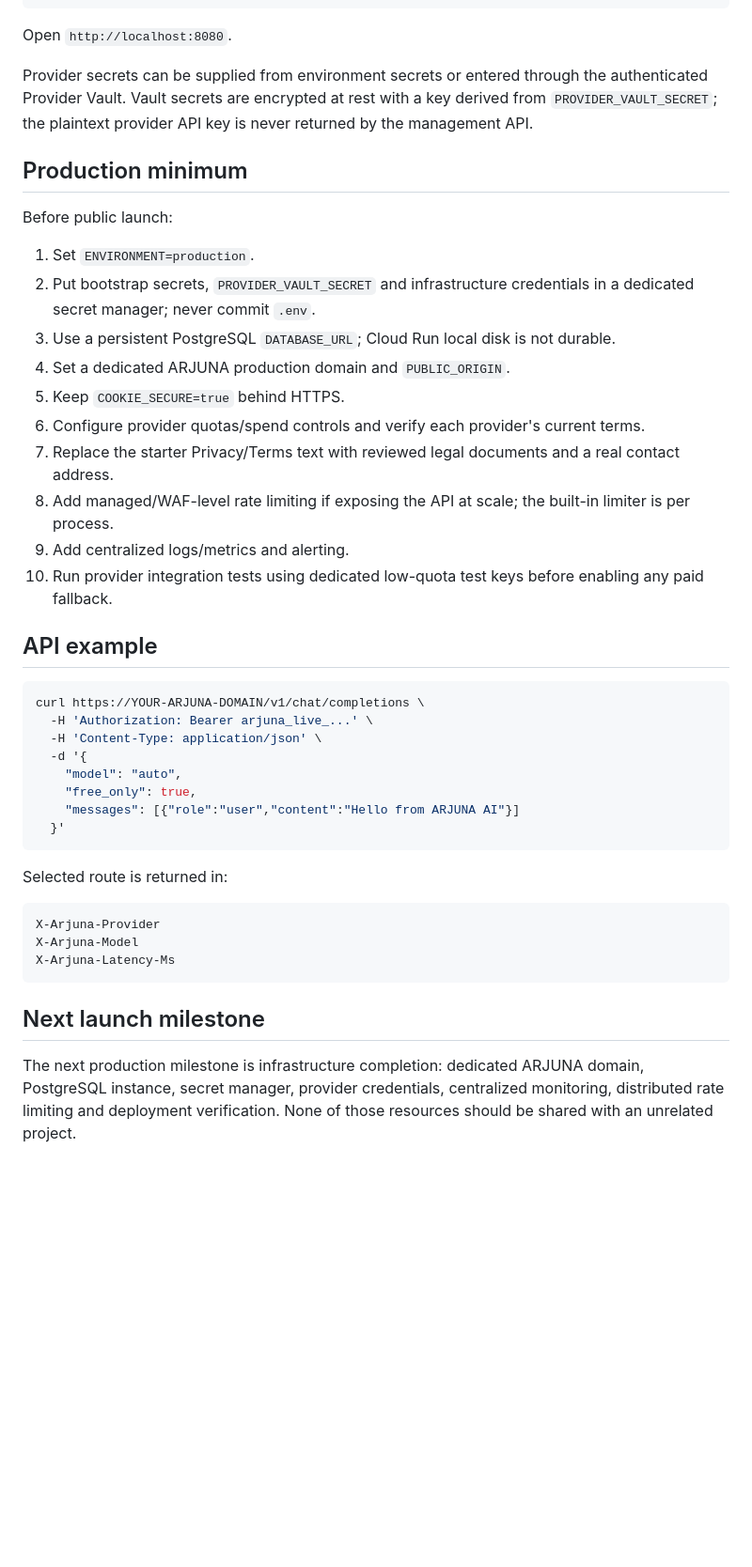
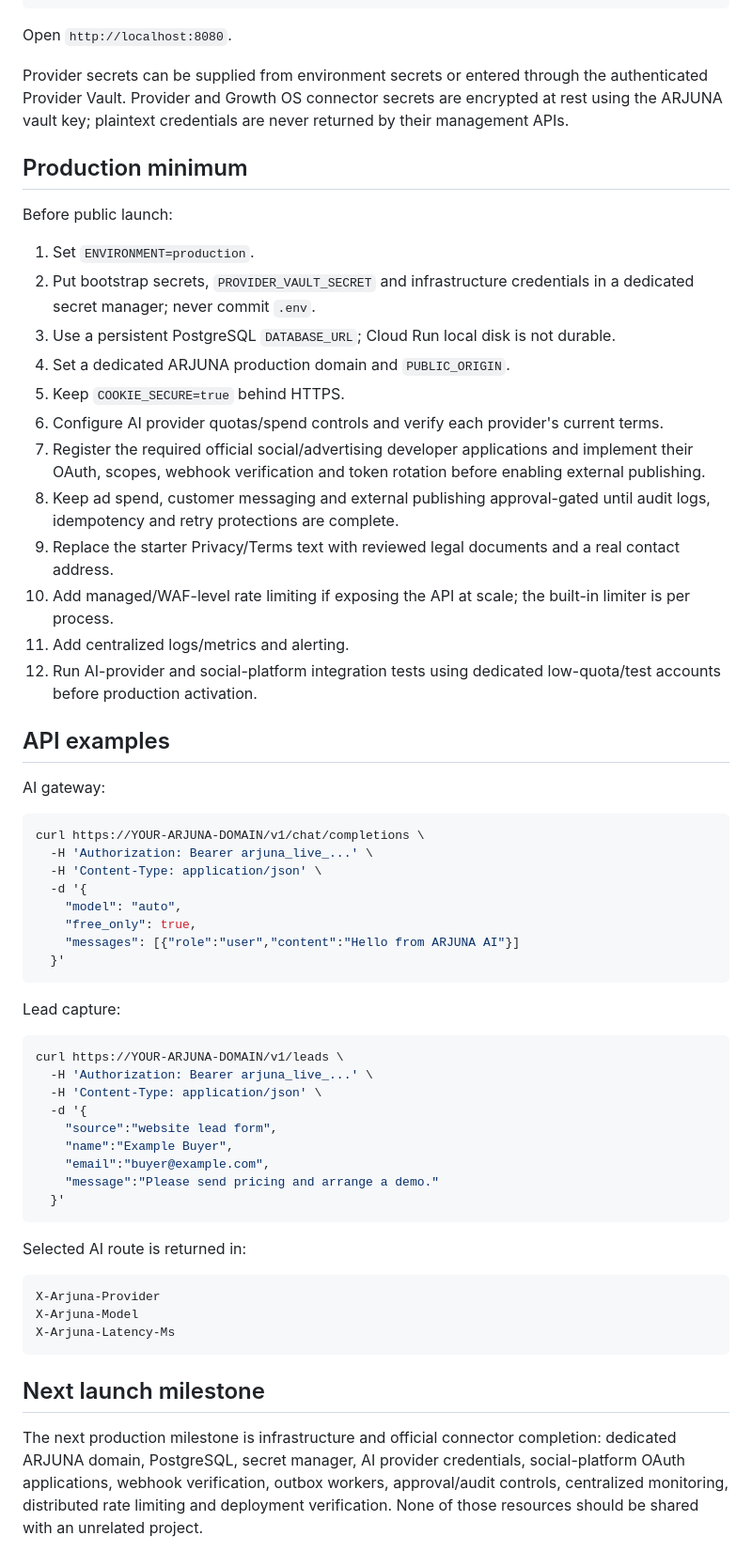
Before and after one commit to Aakruti7870/ARJUNA-AI, a Markdown page: README.md, the part around one of its changes. Shown at 94% size. Rendered like a GitHub page; blank space fills up the shorter version.

````diff
--- a/README.md
+++ b/README.md
@@ -38,7 +119,7 @@ uvicorn app.main:app --host 0.0.0.0 --port 8080 --reload
 
 Open `http://localhost:8080`.
 
-Provider secrets can be supplied from environment secrets or entered through the authenticated Provider Vault. Vault secrets are encrypted at rest with a key derived from `PROVIDER_VAULT_SECRET`; the plaintext provider API key is never returned by the management API.
+Provider secrets can be supplied from environment secrets or entered through the authenticated Provider Vault. Provider and Growth OS connector secrets are encrypted at rest using the ARJUNA vault key; plaintext credentials are never returned by their management APIs.
 
 ## Production minimum
 
@@ -49,13 +130,17 @@ Before public launch:
 3. Use a persistent PostgreSQL `DATABASE_URL`; Cloud Run local disk is not durable.
 4. Set a dedicated ARJUNA production domain and `PUBLIC_ORIGIN`.
 5. Keep `COOKIE_SECURE=true` behind HTTPS.
-6. Configure provider quotas/spend controls and verify each provider's current terms.
-7. Replace the starter Privacy/Terms text with reviewed legal documents and a real contact address.
-8. Add managed/WAF-level rate limiting if exposing the API at scale; the built-in limiter is per process.
-9. Add centralized logs/metrics and alerting.
-10. Run provider integration tests using dedicated low-quota test keys before enabling any paid fallback.
+6. Configure AI provider quotas/spend controls and verify each provider's current terms.
+7. Register the required official social/advertising developer applications and implement their OAuth, scopes, webhook verification and token rotation before enabling external publishing.
+8. Keep ad spend, customer messaging and external publishing approval-gated until audit logs, idempotency and retry protections are complete.
+9. Replace the starter Privacy/Terms text with reviewed legal documents and a real contact address.
+10. Add managed/WAF-level rate limiting if exposing the API at scale; the built-in limiter is per process.
+11. Add centralized logs/metrics and alerting.
+12. Run AI-provider and social-platform integration tests using dedicated low-quota/test accounts before production activation.
 
-## API example
+## API examples
+
+AI gateway:
 
 ```bash
 curl https://YOUR-ARJUNA-DOMAIN/v1/chat/completions \
@@ -68,7 +153,21 @@ curl https://YOUR-ARJUNA-DOMAIN/v1/chat/completions \
   }'
 ```
 
-Selected route is returned in:
+Lead capture:
+
+```bash
+curl https://YOUR-ARJUNA-DOMAIN/v1/leads \
+  -H 'Authorization: Bearer arjuna_live_...' \
+  -H 'Content-Type: application/json' \
+  -d '{
+    "source":"website lead form",
+    "name":"Example Buyer",
+    "email":"buyer@example.com",
+    "message":"Please send pricing and arrange a demo."
+  }'
+```
+
+Selected AI route is returned in:
 
 ```text
 X-Arjuna-Provider
@@ -78,4 +177,4 @@ X-Arjuna-Latency-Ms
 
 ## Next launch milestone
 
-The next production milestone is infrastructure completion: dedicated ARJUNA domain, PostgreSQL instance, secret manager, provider credentials, centralized monitoring, distributed rate limiting and deployment verification. None of those resources should be shared with an unrelated project.
+The next production milestone is infrastructure and official connector completion: dedicated ARJUNA domain, PostgreSQL, secret manager, AI provider credentials, social-platform OAuth applications, webhook verification, outbox workers, approval/audit controls, centralized monitoring, distributed rate limiting and deployment verification. None of those resources should be shared with an unrelated project.
````
Also changed, not shown: other parts of README.md (+86 -5 lines).
